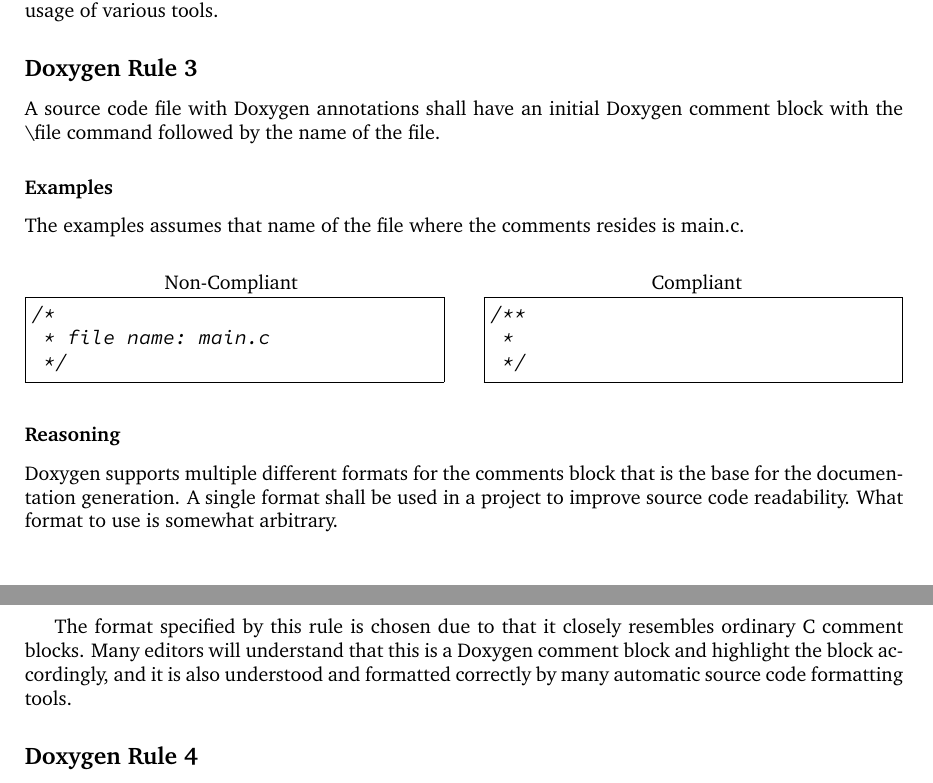
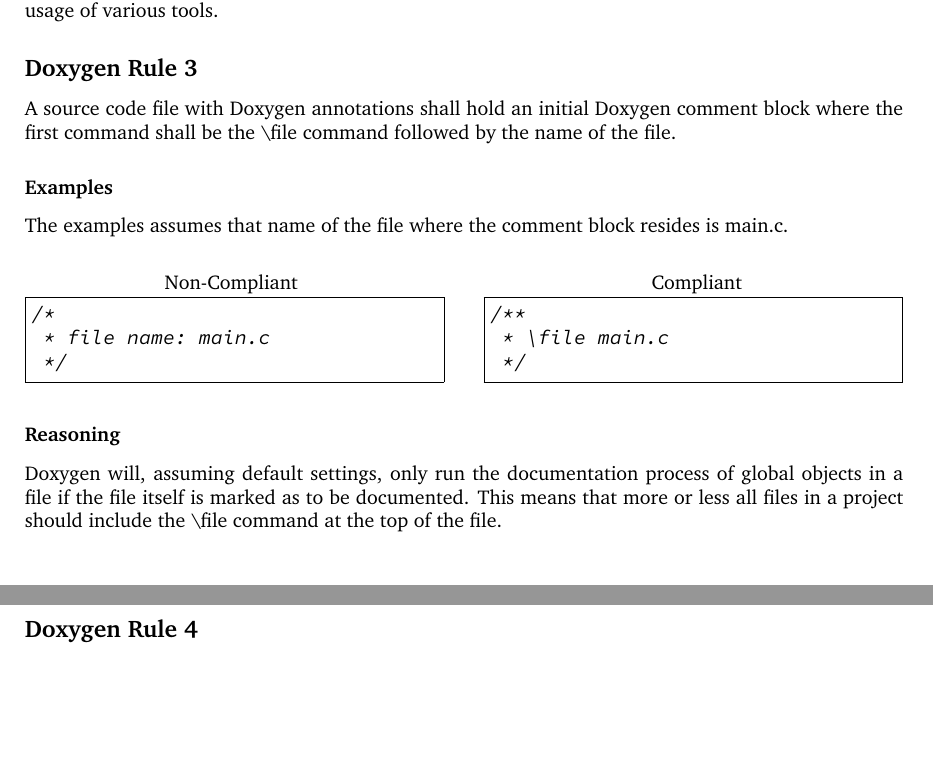
Before and after one commit to HenrikSamuelsson/c-coding-standard, a LaTeX document (latex-version/c-coding-standard.tex, which reads code/doxy-rules/doxy-rule-005-compliant.c, latex-version/doxygen-rules/doxygen-rule-005-file-command-usage.tex): two parts of pages 7 and 8 of 9, joined at a grey line, cut so that both start at the same text, the shorter picture padded with empty space. Compiled offline with pdfLaTeX.

Commit message:
Rule about the file command completed.

```diff
--- a/code/doxy-rules/doxy-rule-005-compliant.c
+++ b/code/doxy-rules/doxy-rule-005-compliant.c
@@ -0,0 +1,11 @@
+/**
+ * \file main.c
+ */
+#include <stdio.h>
+#include <stdlib.h>
+
+int main(void)
+{
+   printf("Doxy rule 005-c.");
+   return EXIT_SUCCESS;
+}
--- a/latex-version/doxygen-rules/doxygen-rule-005-file-command-usage.tex
+++ b/latex-version/doxygen-rules/doxygen-rule-005-file-command-usage.tex
@@ -1,10 +1,10 @@
 \subsection*{\doxygenRule{}}
 
-A source code file with Doxygen annotations shall have an initial Doxygen comment block with the \textbackslash file command followed by the name of the file.
+A source code file with Doxygen annotations shall hold an initial Doxygen comment block where the first command shall be the \textbackslash file command followed by the name of the file.
 
 \subsubsection*{Examples}
 
-The examples assumes that name of the file where the comments resides is main.c.
+The examples assumes that name of the file where the comment block resides is main.c.
 
 \noindent
 \begin{minipage}[t]{0.47\textwidth}
@@ -17,15 +17,13 @@ The examples assumes that name of the file where the comments resides is main.c.
 \end{minipage}\hfill
 \begin{minipage}[t]{0.47\textwidth}
     \lstinputlisting[
-        xrightmargin=3.4pt,
-        firstline=5,
-        lastline=7,
-        title={Compliant}
-    ]{../code/doxy-rule-001.c}
+        xrightmargin = 3.4pt,
+        firstline = 1,
+        lastline = 3,
+        title = {Compliant}
+    ]{../code/doxy-rules/doxy-rule-005-compliant.c}
 \end{minipage}
 
 \subsubsection*{Reasoning}
 
-Doxygen supports multiple different formats for the comments block that is the base for the documentation generation. A single format shall be used in a project to improve source code readability. What format to use is somewhat arbitrary.
-
-The format specified by this rule is chosen due to that it closely resembles ordinary C comment blocks. Many editors will understand that this is a Doxygen comment block and highlight the block accordingly, and it is also understood and formatted correctly by many automatic source code formatting tools.
+Doxygen will, assuming default settings, only run the documentation process of global objects in a file if the file itself is marked as to be documented. This means that more or less all files in a project should include the \textbackslash file command at the top of the file.
```
Also changed, not shown: latex-version/c-coding-standard.pdf.
